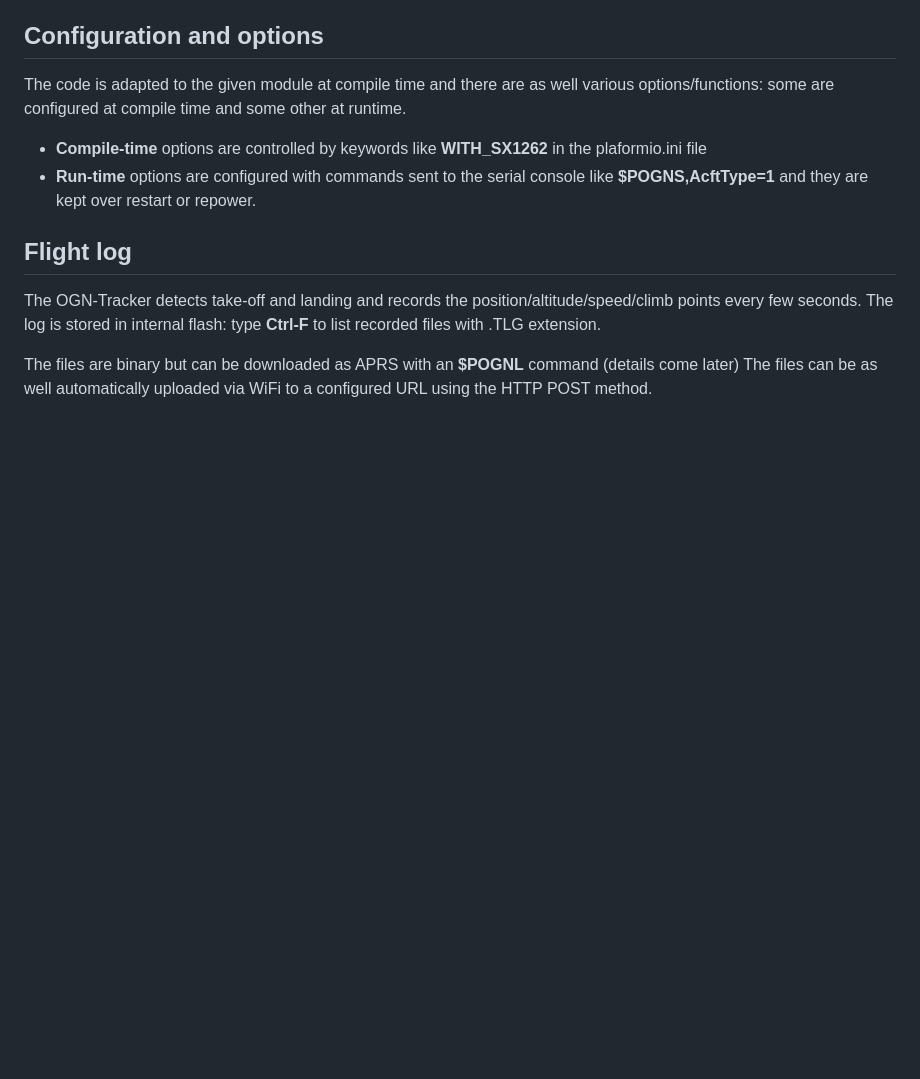
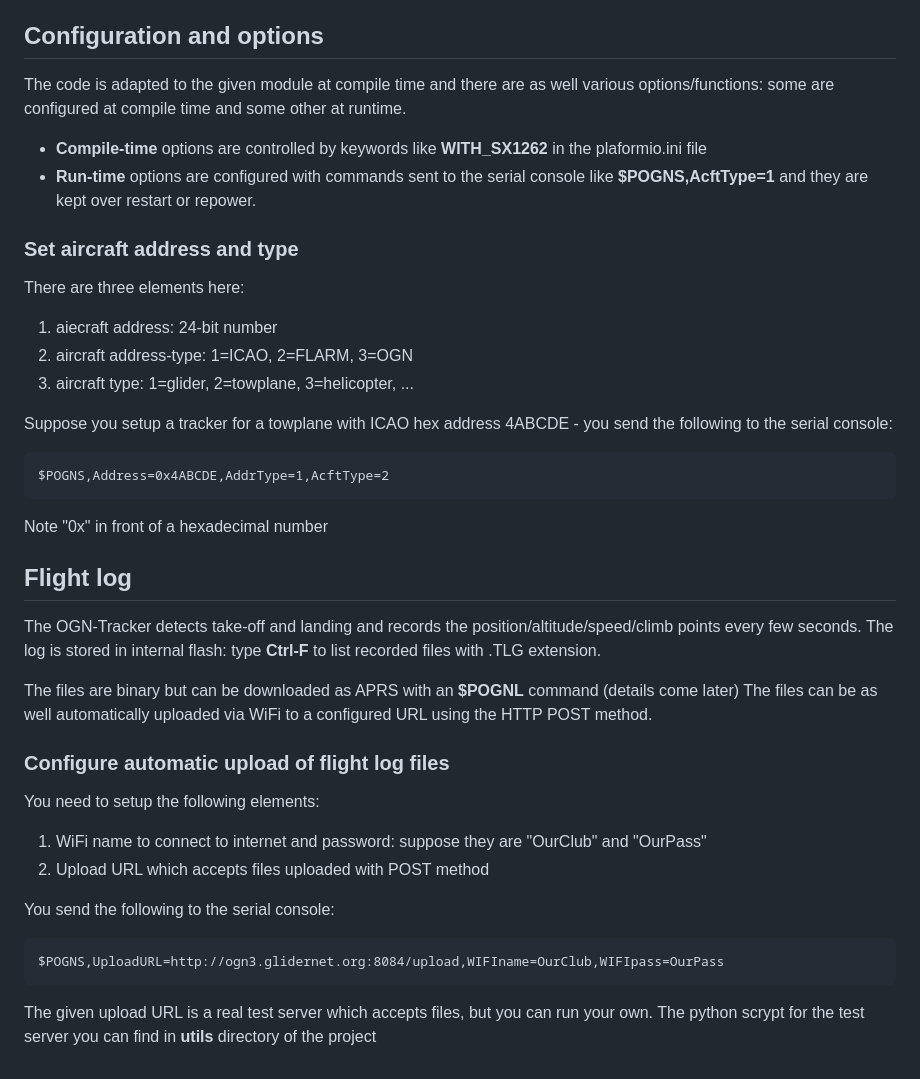
Before and after one commit to pjalocha/ogn-tracker, a Markdown page: README.md, the part around the change. GitHub-like rendering; blank space fills up the shorter version.

Commit message:
Setup aircraft ID and upload for the flight logs

````diff
--- a/README.md
+++ b/README.md
@@ -94,9 +94,33 @@ some are configured at compile time and some other at runtime.
 + **Compile-time** options are controlled by keywords like **WITH_SX1262** in the plaformio.ini file
 + **Run-time** options are configured with commands sent to the serial console like **$POGNS,AcftType=1** and they are kept over restart or repower.
 
+### Set aircraft address and type
+There are three elements here:
+1. aiecraft address: 24-bit number
+2. aircraft address-type: 1=ICAO, 2=FLARM, 3=OGN
+3. aircraft type: 1=glider, 2=towplane, 3=helicopter, ...
+
+Suppose you setup a tracker for a towplane with ICAO hex address 4ABCDE - you send the following to the serial console:
+```
+$POGNS,Address=0x4ABCDE,AddrType=1,AcftType=2
+```
+Note "0x" in front of a hexadecimal number
+
 ## Flight log
 The OGN-Tracker detects take-off and landing and records the position/altitude/speed/climb points every few seconds.
 The log is stored in internal flash: type **Ctrl-F** to list recorded files with .TLG extension.
 
 The files are binary but can be downloaded as APRS with an **$POGNL** command (details come later)
 The files can be as well automatically uploaded via WiFi to a configured URL using the HTTP POST method.
+
+### Configure automatic upload of flight log files
+You need to setup the following elements:
+1. WiFi name to connect to internet and password: suppose they are "OurClub" and "OurPass"
+2. Upload URL which accepts files uploaded with POST method
+
+You send the following to the serial console:
+```
+$POGNS,UploadURL=http://ogn3.glidernet.org:8084/upload,WIFIname=OurClub,WIFIpass=OurPass
+```
+The given upload URL is a real test server which accepts files, but you can run your own.
+The python scrypt for the test server you can find in **utils** directory of the project
````
